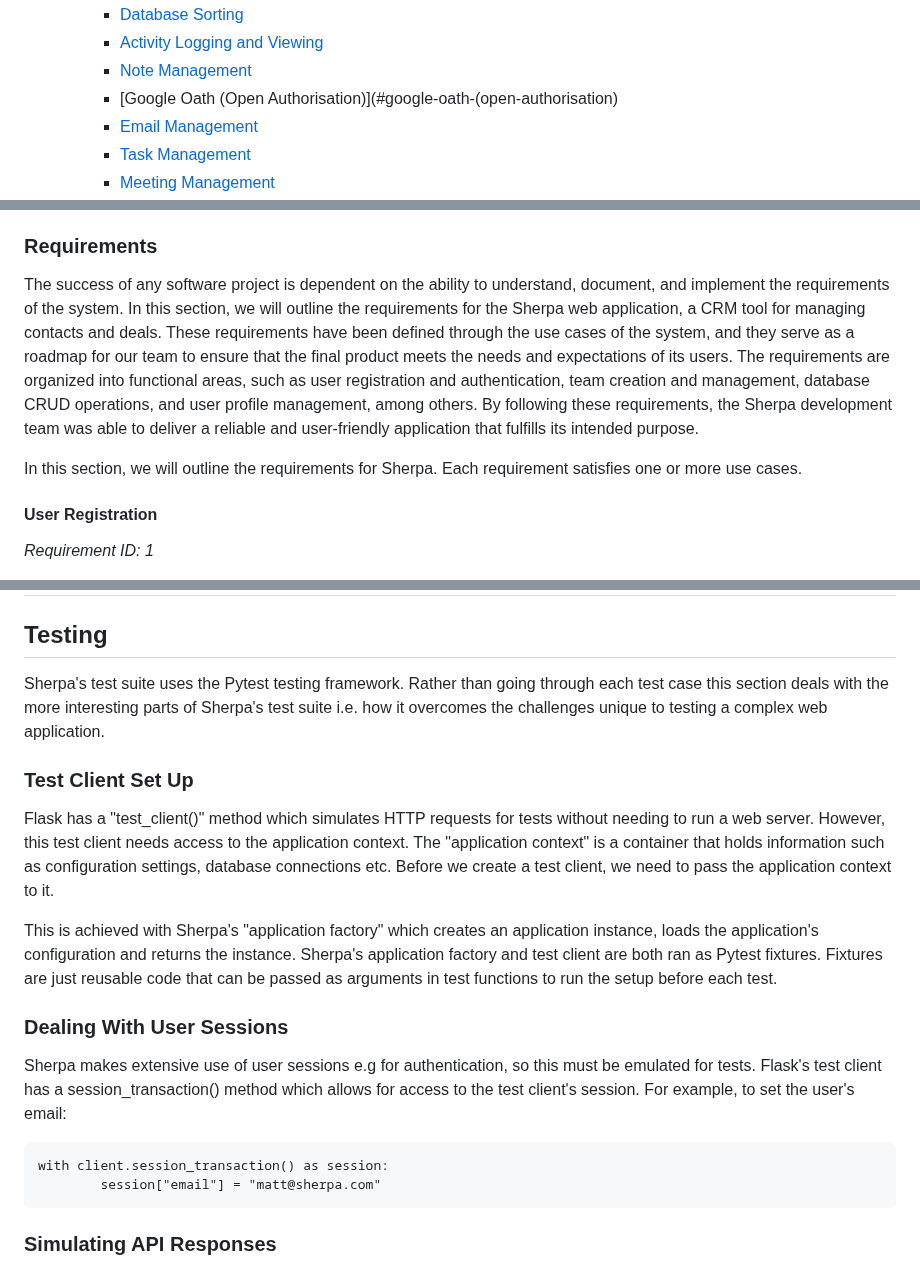
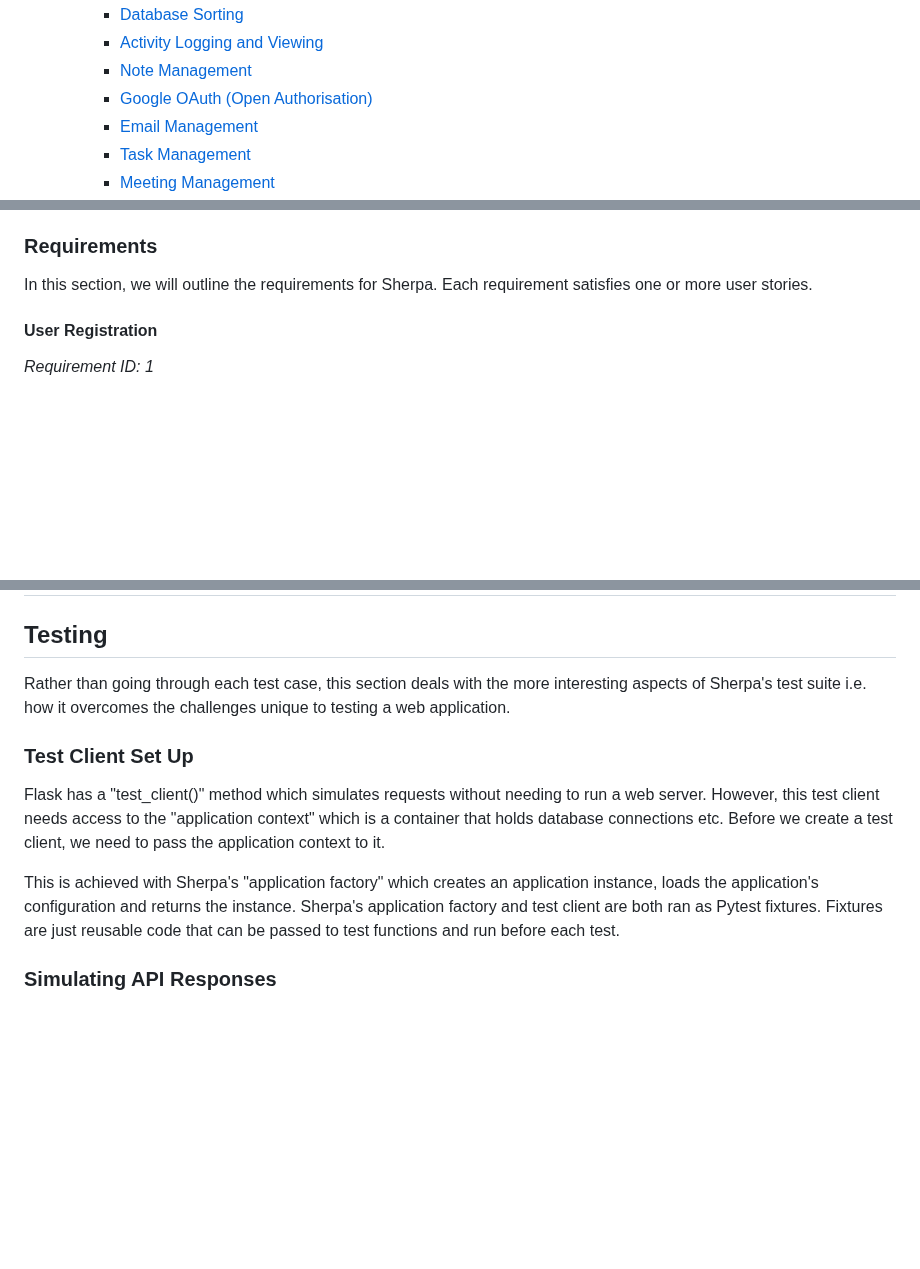
Before and after one commit to mattmallencode/crm, a Markdown page: README.md, 3 parts joined by grey strips. Rendered like a GitHub page; blank space fills up the shorter version.

Commit message:
Reducing word count.

````diff
--- a/README.md
+++ b/README.md
@@ -75,7 +73,7 @@ TODO: TABLE OF CONTENTS AT END (PLUS NEED TO CHECK).
     - [Database Sorting](#database-sorting)
     - [Activity Logging and Viewing](#activity-logging-and-viewing)
     - [Note Management](#note-management)
-    - [Google Oath (Open Authorisation)](#google-oath-(open-authorisation)
+    - [Google OAuth (Open Authorisation)](#google-oauth-open-authorisation)
     - [Email Management](#email-management)
     - [Task Management](#task-management)
     - [Meeting Management](#meeting-management)
@@ -406,12 +404,7 @@ As a Sherpa user I want to view a graph illustrating the breakdown of customer i
 
 ### Requirements
 
-
-The success of any software project is dependent on the ability to understand, document, and implement the requirements of the system. In this section, we will outline the requirements for the Sherpa web application, a CRM tool for managing contacts and deals. These requirements have been defined through the use cases of the system, and they serve as a roadmap for our team to ensure that the final product meets the needs and expectations of its users. The requirements are organized into functional areas, such as user registration and authentication, team creation and management, database CRUD operations, and user profile management, among others. By following these requirements, the Sherpa development team was able to deliver a reliable and user-friendly application that fulfills its intended purpose.
-
-
-In this section, we will outline the requirements for Sherpa. Each requirement satisfies one or more use cases.
-
+In this section, we will outline the requirements for Sherpa. Each requirement satisfies one or more user stories.
 
 #### User Registration
 
@@ -1170,22 +1163,13 @@ The following chart details the process of creating the plots for the analytics
 
 ## Testing
 
-Sherpa's test suite uses the Pytest testing framework. Rather than going through each test case this section deals with the more interesting parts of Sherpa's test suite i.e. how it overcomes the challenges unique to testing a complex web application.
+Rather than going through each test case, this section deals with the more interesting aspects of Sherpa's test suite i.e. how it overcomes the challenges unique to testing a web application.
 
 ### Test Client Set Up
 
-Flask has a "test_client()" method which simulates HTTP requests for tests without needing to run a web server. However, this test client needs access to the application context. The "application context" is a container that holds information such as configuration settings, database connections etc. Before we create a test client, we need to pass the application context to it.
+Flask has a "test_client()" method which simulates requests without needing to run a web server. However, this test client needs access to the "application context" which is a container that holds database connections etc. Before we create a test client, we need to pass the application context to it.
 
-This is achieved with Sherpa's "application factory" which creates an application instance, loads the application's configuration and returns the instance. Sherpa's application factory and test client are both ran as Pytest fixtures. Fixtures are just reusable code that can be passed as arguments in test functions to run the setup before each test.
-
-### Dealing With User Sessions
-
-Sherpa makes extensive use of user sessions e.g for authentication, so this must be emulated for tests. Flask's test client has a session_transaction() method which allows for access to the test client's session. For example, to set the user's email:
-
-```
-with client.session_transaction() as session:
-        session["email"] = "matt@sherpa.com"
-```
+This is achieved with Sherpa's "application factory" which creates an application instance, loads the application's configuration and returns the instance. Sherpa's application factory and test client are both ran as Pytest fixtures. Fixtures are just reusable code that can be passed to test functions and run before each test.
 
 ### Simulating API Responses
 
````
Also changed, not shown: other parts of README.md (+1 -3 lines).
